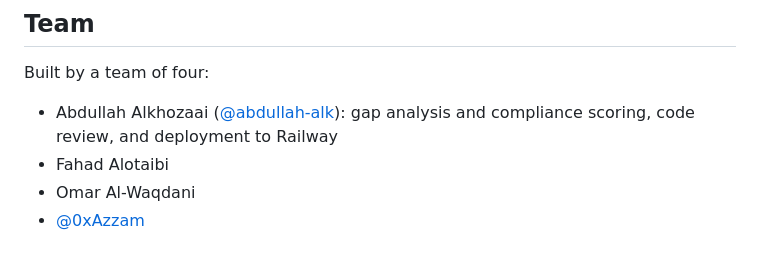
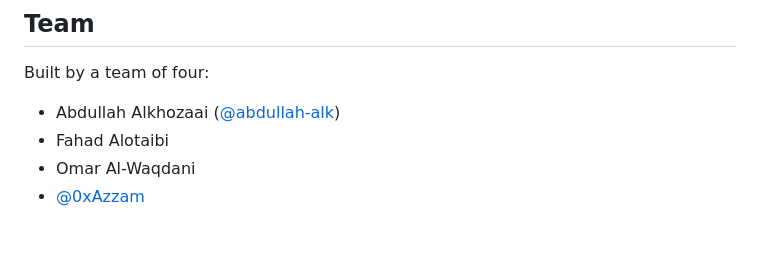
Before and after one commit to abdullah-alk/gradproject2026, a Markdown page: README.md, the part around the change. GitHub-like rendering.

```diff
--- a/README.md
+++ b/README.md
@@ -190,7 +190,7 @@ The platform currently covers the first ten ECC governance controls (1-1 to 1-10
 
 Built by a team of four:
 
-- Abdullah Alkhozaai ([@abdullah-alk](https://github.com/abdullah-alk)): gap analysis and compliance scoring, code review, and deployment to Railway
+- Abdullah Alkhozaai ([@abdullah-alk](https://github.com/abdullah-alk))
 - Fahad Alotaibi
 - Omar Al-Waqdani
 - [@0xAzzam](https://github.com/0xAzzam)
```
